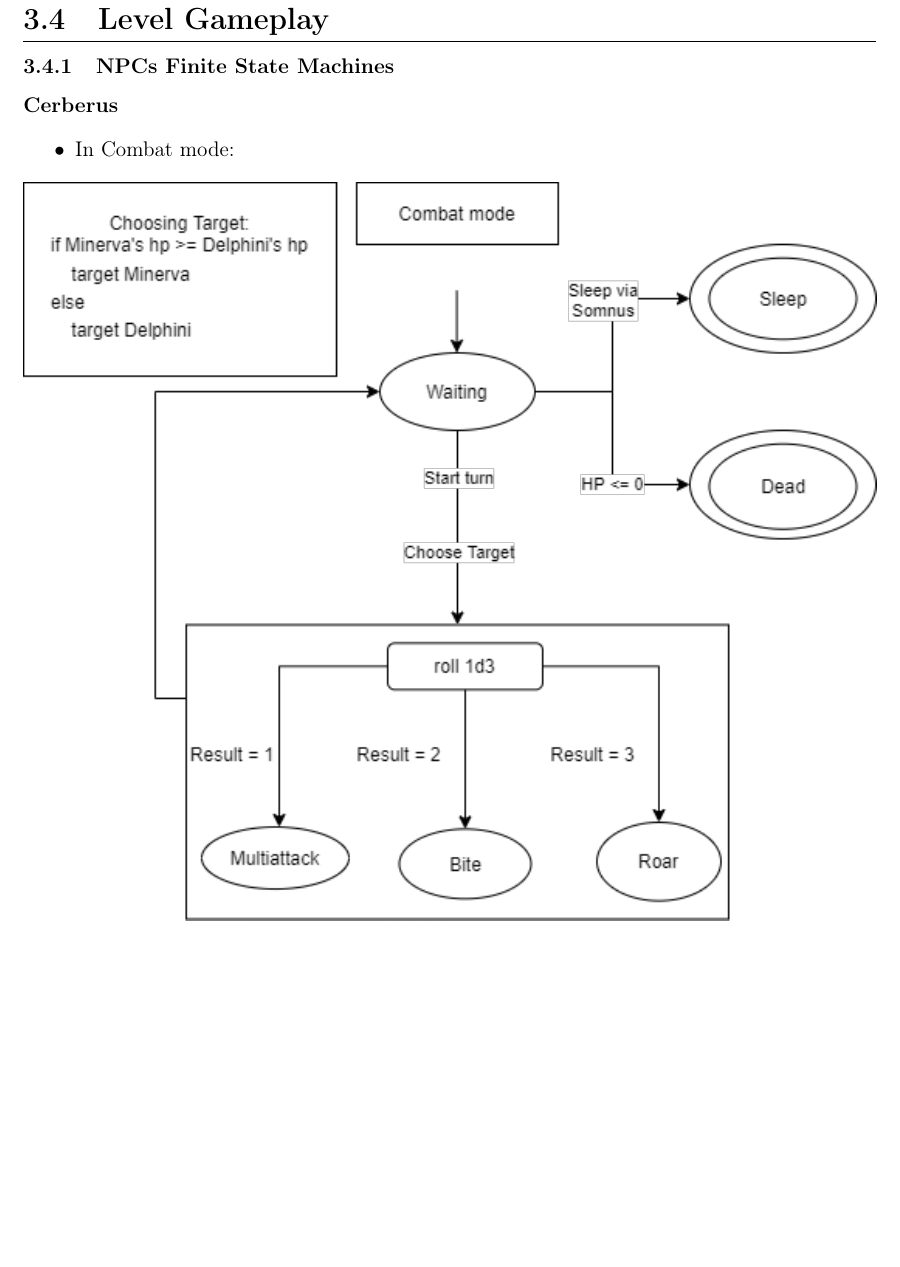
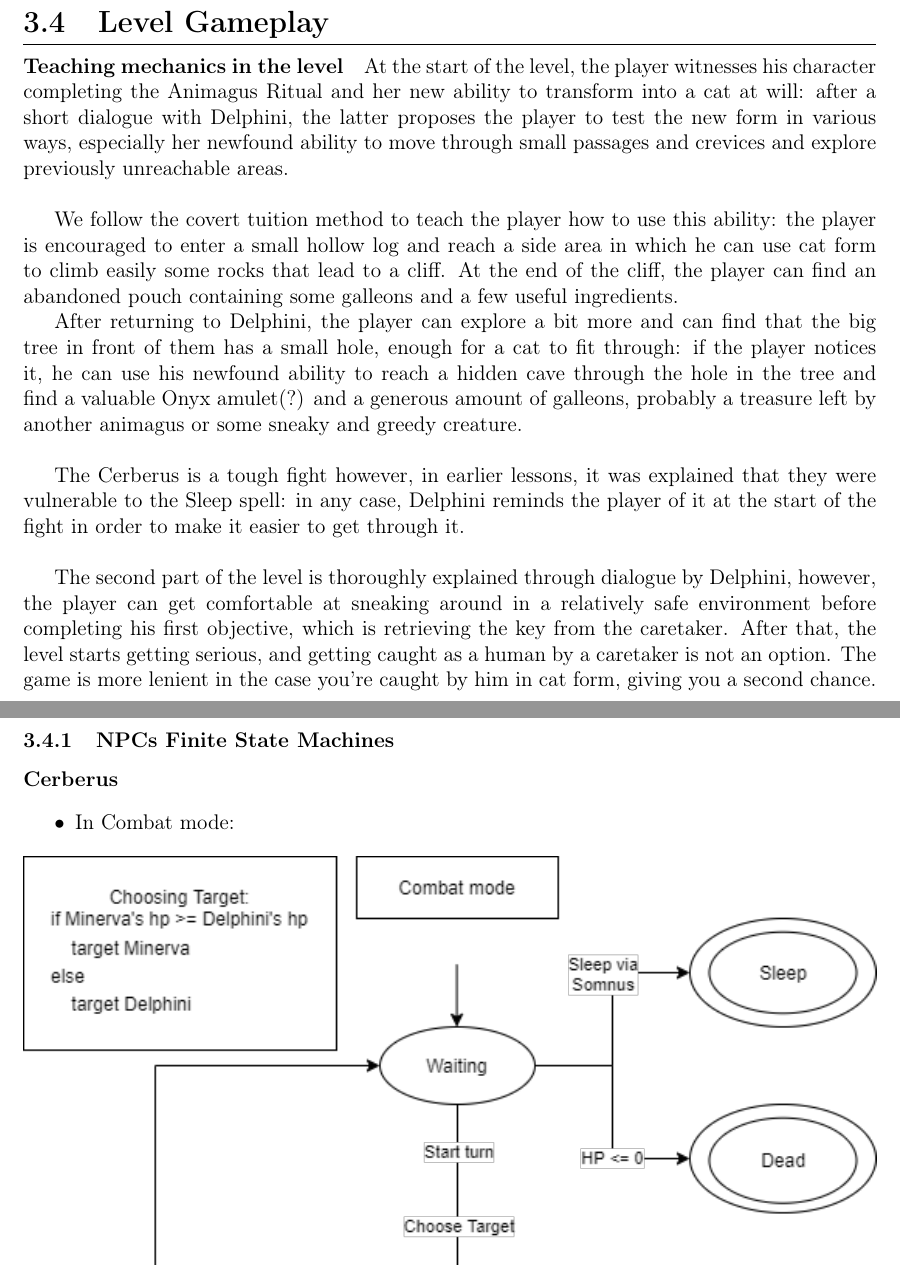
Before and after one commit to Sephirothbahamut/Accio-Niffler, a LaTeX document (Documentation/Tex/LDD.tex, which reads Documentation/Tex/Level_Design/Level_Gameplay.tex, Documentation/Tex/Level_Design/Level_Gameplay/Level_Teaching_Mechanics.tex): part of page 88 of 96 before the commit and two parts of pages 88 and 89 of 97 after it, the two joined at a grey line, cut so that both start at the same text, the shorter picture padded with empty space. Compiled offline with pdfLaTeX.

Commit message:
Added lvl teaching mechanics

```diff
--- a/Documentation/Tex/Level_Design/Level_Gameplay.tex
+++ b/Documentation/Tex/Level_Design/Level_Gameplay.tex
@@ -1,4 +1,6 @@
 \subsection{Level Gameplay}
+
+\input{Level_Design/Level_Gameplay/Level_Teaching_Mechanics.tex}
 
 \input{Level_Design/Level_Gameplay/NPCs_Finite_State_Machines.tex}
 
--- /dev/null
+++ b/Documentation/Tex/Level_Design/Level_Gameplay/Level_Teaching_Mechanics.tex
@@ -0,0 +1,13 @@
+\paragraph{Teaching mechanics in the level}
+At the start of the level, the player witnesses his character completing the Animagus Ritual and her new ability to transform into a cat at will: after a short dialogue with Delphini, the latter proposes the player to test the new form in various
+ways, especially her newfound ability to move through small passages and crevices and explore previously unreachable areas. \\
+
+We follow the covert tuition method to teach the player how to use this ability: the player is encouraged to enter a small hollow log and reach a side area in which he can use cat form to climb easily some rocks that lead to a cliff. At the end of the cliff, the player can find an abandoned pouch containing some galleons and a few useful ingredients.
+
+After returning to Delphini, the player can explore a bit more and can find that the big tree in front of them has a small hole, enough for a cat to fit through: if the player notices it, he can use his newfound ability to reach a hidden cave through the hole in the tree and find a valuable Onyx amulet(?) and a generous amount of galleons, probably a treasure left by another animagus or some sneaky and greedy creature.\\
+
+The Cerberus is a tough fight however, in earlier lessons, it was explained that they were vulnerable to the Sleep spell: in any case, Delphini reminds the player of it at the start of the fight in order to make it easier to get through it. \\
+
+The second part of the level is thoroughly explained through dialogue by Delphini, however, the player can get comfortable at sneaking around in a relatively safe environment before completing his first objective, which is retrieving the key from the caretaker. After that, the level starts getting serious, and getting caught as a human by a caretaker is not an option. The game is more lenient in the case you're caught by him in cat form, giving you a second chance.
+
+\pagebreak
```
